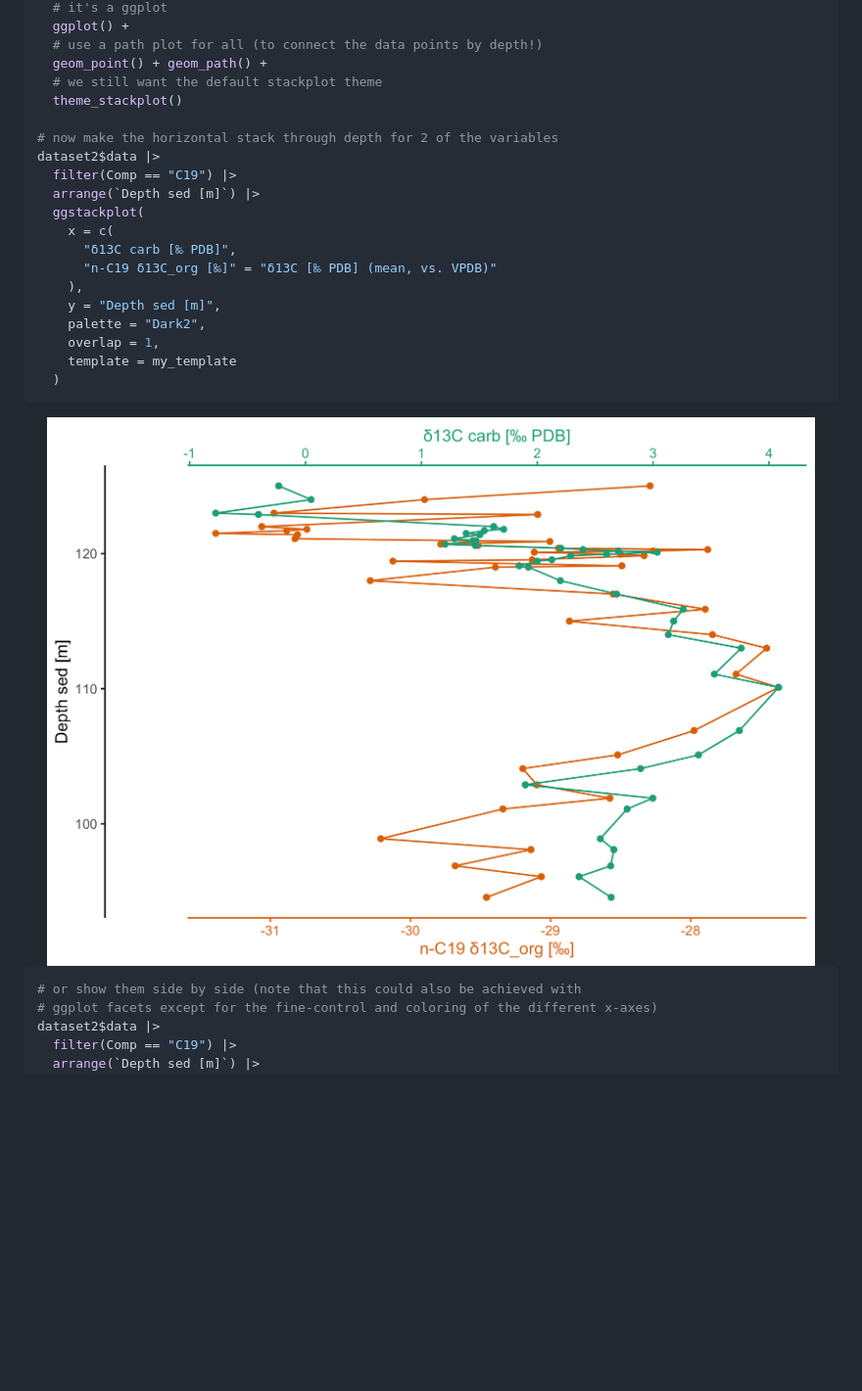
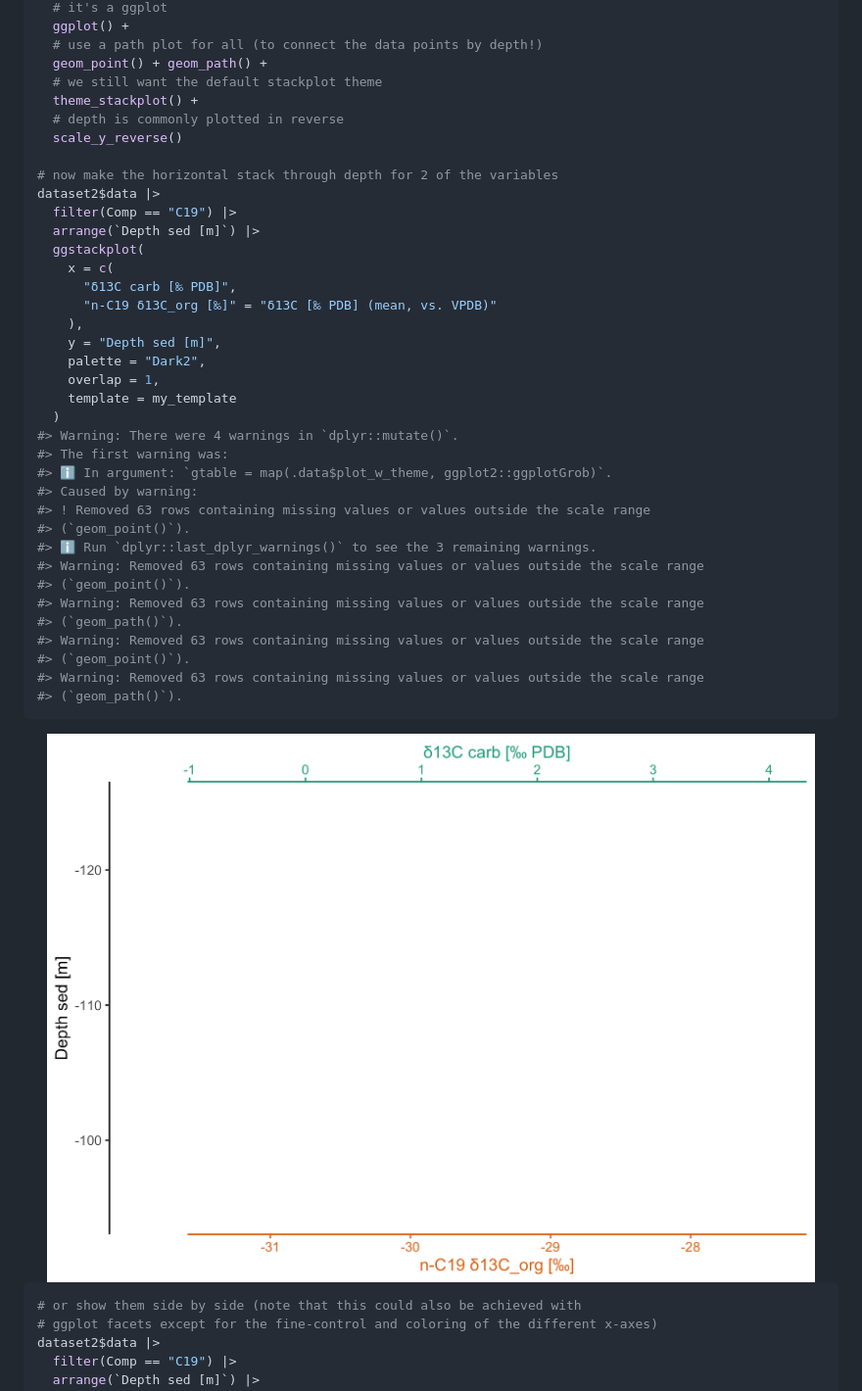
Before and after one commit to KopfLab/ggstackplot, a Markdown page: README.md, the part around the change printed below. Shown: that part at 98% size. Rendered like a GitHub page; pictures changed too: man/figures/README-geodata-horizontal-1.png; blank space fills up the shorter version.

````diff
--- a/README.md
+++ b/README.md
@@ -149,7 +149,9 @@ my_template <-
   # use a path plot for all (to connect the data points by depth!)
   geom_point() + geom_path() +
   # we still want the default stackplot theme
-  theme_stackplot()
+  theme_stackplot() +
+  # depth is commonly plotted in reverse
+  scale_y_reverse()
 
 # now make the horizontal stack through depth for 2 of the variables
 dataset2$data |>
@@ -165,6 +167,21 @@ dataset2$data |>
     overlap = 1,
     template = my_template
   )
+#> Warning: There were 4 warnings in `dplyr::mutate()`.
+#> The first warning was:
+#> ℹ In argument: `gtable = map(.data$plot_w_theme, ggplot2::ggplotGrob)`.
+#> Caused by warning:
+#> ! Removed 63 rows containing missing values or values outside the scale range
+#> (`geom_point()`).
+#> ℹ Run `dplyr::last_dplyr_warnings()` to see the 3 remaining warnings.
+#> Warning: Removed 63 rows containing missing values or values outside the scale range
+#> (`geom_point()`).
+#> Warning: Removed 63 rows containing missing values or values outside the scale range
+#> (`geom_path()`).
+#> Warning: Removed 63 rows containing missing values or values outside the scale range
+#> (`geom_point()`).
+#> Warning: Removed 63 rows containing missing values or values outside the scale range
+#> (`geom_path()`).
 ```
 
 <img src="man/figures/README-geodata-horizontal-1.png" width="100%" />
````
Also changed, not shown: other parts of README.md (+15 -0 lines), man/figures/README-geodata-horizontal-2-1.png, 2 other files.
